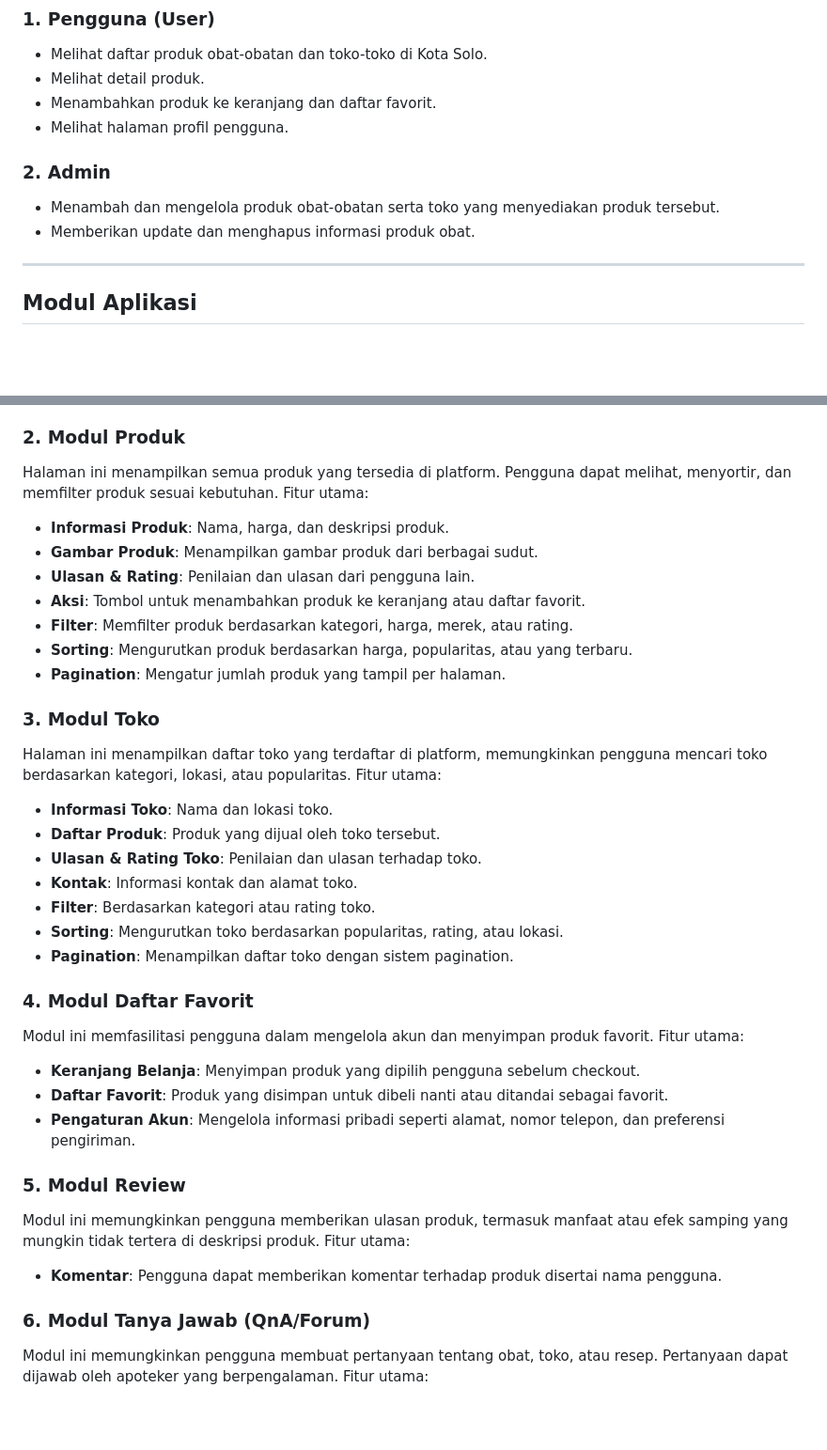
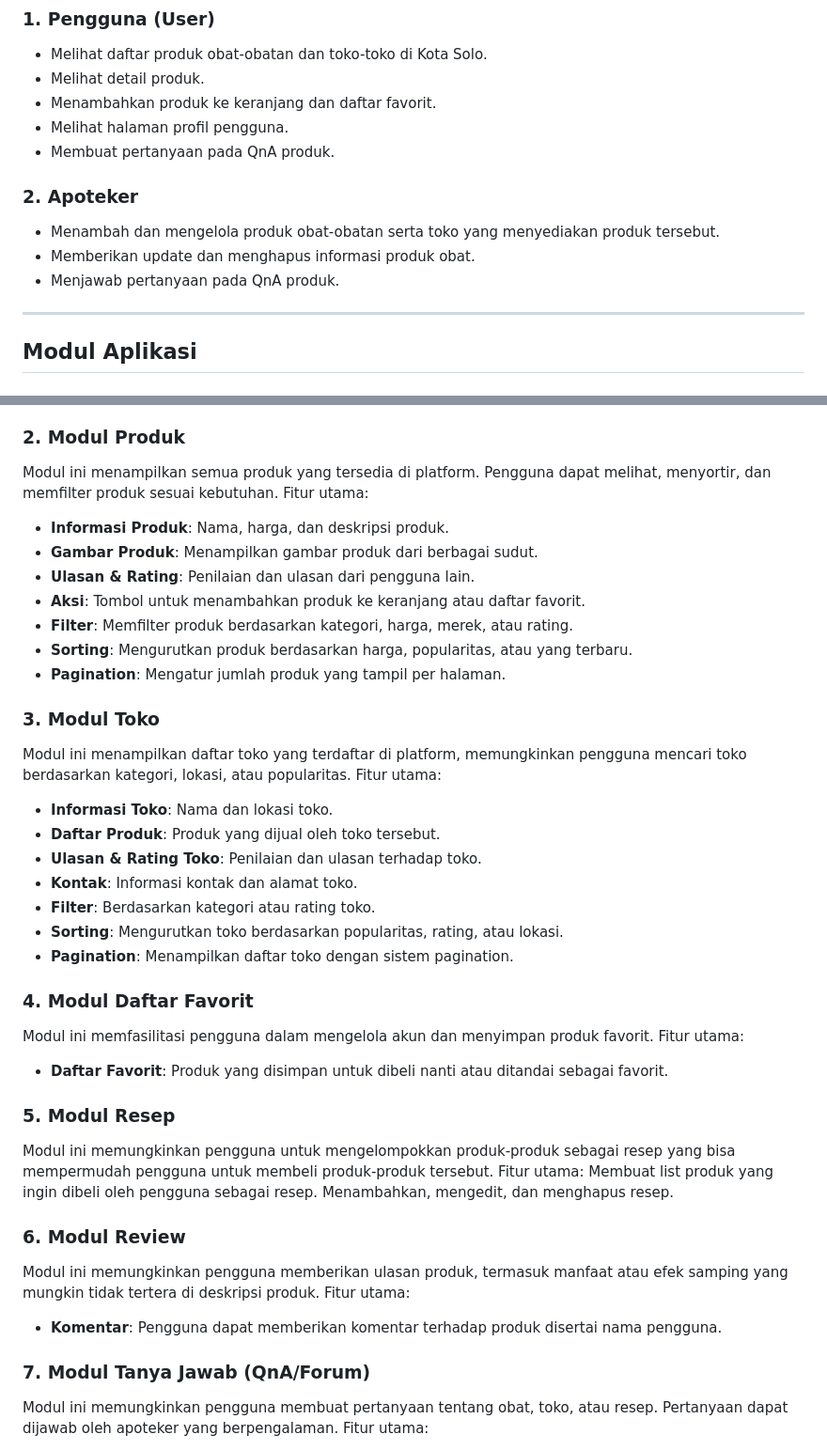
Before and after one commit to arpinasaran/sobat, a Markdown page: README.md, 2 parts joined by grey strips. Shown: that part at 94% size. Rendered like a GitHub page; blank space fills up the shorter version.

```diff
--- a/README.md
+++ b/README.md
@@ -36,11 +36,12 @@ Aplikasi ini memberikan solusi lengkap untuk masyarakat Solo dan pengunjung kota
 - Melihat detail produk.
 - Menambahkan produk ke keranjang dan daftar favorit.
 - Melihat halaman profil pengguna.
+- Membuat pertanyaan pada QnA produk.
 
-### 2. Admin
+### 2. Apoteker
 - Menambah dan mengelola produk obat-obatan serta toko yang menyediakan produk tersebut.
 - Memberikan update dan menghapus informasi produk obat.
-
+- Menjawab pertanyaan pada QnA produk.
 
 <hr>
 
@@ -55,7 +56,7 @@ Modul ini menangani proses autentikasi pengguna, termasuk login, registrasi, dan
 - **Pemulihan Kata Sandi**: Fasilitas untuk pengguna yang lupa kata sandi.
 
 ### 2. **Modul Produk**
-Halaman ini menampilkan semua produk yang tersedia di platform. Pengguna dapat melihat, menyortir, dan memfilter produk sesuai kebutuhan. Fitur utama:
+Modul ini menampilkan semua produk yang tersedia di platform. Pengguna dapat melihat, menyortir, dan memfilter produk sesuai kebutuhan. Fitur utama:
 - **Informasi Produk**: Nama, harga, dan deskripsi produk.
 - **Gambar Produk**: Menampilkan gambar produk dari berbagai sudut.
 - **Ulasan & Rating**: Penilaian dan ulasan dari pengguna lain.
@@ -65,7 +66,7 @@ Halaman ini menampilkan semua produk yang tersedia di platform. Pengguna dapat m
 - **Pagination**: Mengatur jumlah produk yang tampil per halaman.
 
 ### 3. **Modul Toko**
-Halaman ini menampilkan daftar toko yang terdaftar di platform, memungkinkan pengguna mencari toko berdasarkan kategori, lokasi, atau popularitas. Fitur utama:
+Modul ini menampilkan daftar toko yang terdaftar di platform, memungkinkan pengguna mencari toko berdasarkan kategori, lokasi, atau popularitas. Fitur utama:
 - **Informasi Toko**: Nama dan lokasi toko.
 - **Daftar Produk**: Produk yang dijual oleh toko tersebut.
 - **Ulasan & Rating Toko**: Penilaian dan ulasan terhadap toko.
@@ -76,15 +77,18 @@ Halaman ini menampilkan daftar toko yang terdaftar di platform, memungkinkan pen
 
 ### 4. **Modul Daftar Favorit**
 Modul ini memfasilitasi pengguna dalam mengelola akun dan menyimpan produk favorit. Fitur utama:
-- **Keranjang Belanja**: Menyimpan produk yang dipilih pengguna sebelum checkout.
 - **Daftar Favorit**: Produk yang disimpan untuk dibeli nanti atau ditandai sebagai favorit.
-- **Pengaturan Akun**: Mengelola informasi pribadi seperti alamat, nomor telepon, dan preferensi pengiriman.
 
-### 5. **Modul Review**
+### 5. **Modul Resep**
+Modul ini memungkinkan pengguna untuk mengelompokkan produk-produk sebagai resep yang bisa mempermudah pengguna untuk membeli produk-produk tersebut. Fitur utama:
+Membuat list produk yang ingin dibeli oleh pengguna sebagai resep.
+Menambahkan, mengedit, dan menghapus resep.
+
+### 6. **Modul Review**
 Modul ini memungkinkan pengguna memberikan ulasan produk, termasuk manfaat atau efek samping yang mungkin tidak tertera di deskripsi produk. Fitur utama:
 - **Komentar**: Pengguna dapat memberikan komentar terhadap produk disertai nama pengguna.
 
-### 6. **Modul Tanya Jawab (QnA/Forum)**
+### 7. **Modul Tanya Jawab (QnA/Forum)**
 Modul ini memungkinkan pengguna membuat pertanyaan tentang obat, toko, atau resep. Pertanyaan dapat dijawab oleh apoteker yang berpengalaman. Fitur utama:
 - **Tanya Jawab**: Setiap produk memiliki forum tanya jawab yang dapat dilihat oleh pengguna lain.
 - **Edit**: Pengguna dapat mengedit pertanyaan dan jawaban.
```
